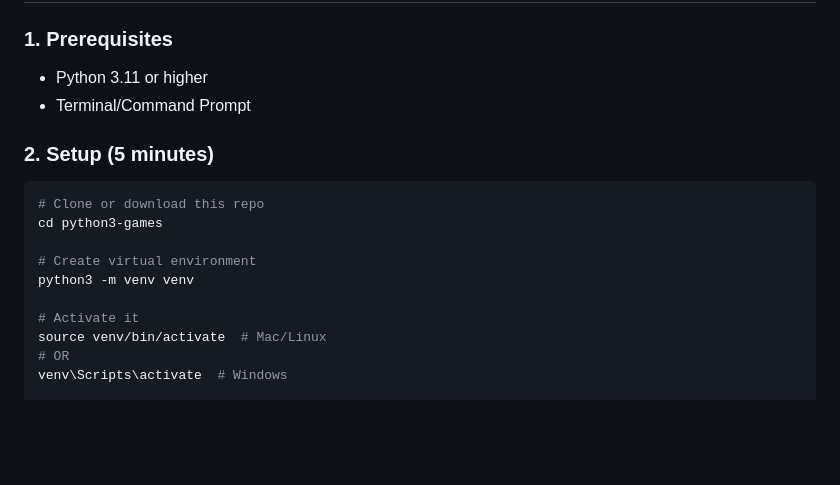
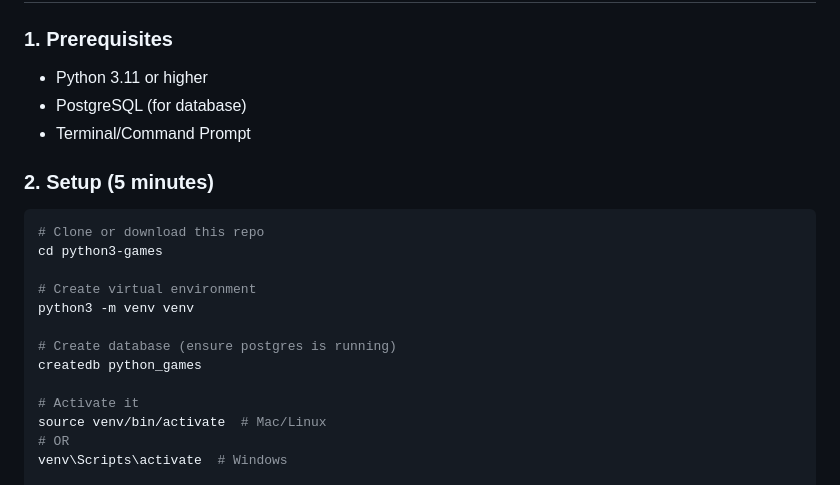
Before and after one commit to seanmjoyce27/python-games, a Markdown page: docs/setup/QUICKSTART.md, the part around the change. GitHub-like rendering; blank space fills up the shorter version.

Commit message:
more postgre

```diff
--- a/docs/setup/QUICKSTART.md
+++ b/docs/setup/QUICKSTART.md
@@ -49,6 +49,7 @@ That's it! The app will:
 
 ### 1. Prerequisites
 - Python 3.11 or higher
+- PostgreSQL (for database)
 - Terminal/Command Prompt
 
 ### 2. Setup (5 minutes)
@@ -58,6 +59,9 @@ cd python3-games
 
 # Create virtual environment
 python3 -m venv venv
+
+# Create database (ensure postgres is running)
+createdb python_games
 
 # Activate it
 source venv/bin/activate  # Mac/Linux
```
